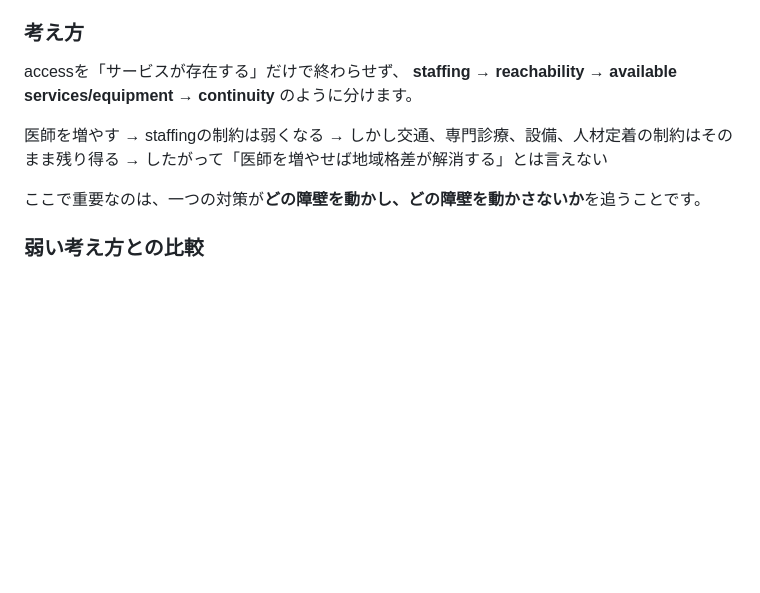
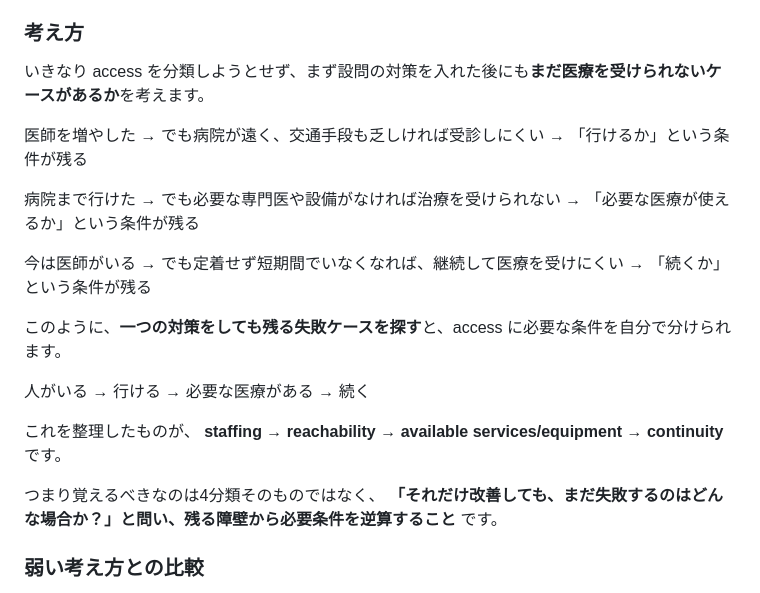
Before and after one commit to Haru2305/english-writing-curriculum, a Markdown page: bundles/B001/E001.md, the part around the change. Rendered like a GitHub page; blank space fills up the shorter version.

Commit message:
Show how learners derive access dimensions

```diff
--- a/bundles/B001/E001.md
+++ b/bundles/B001/E001.md
@@ -168,16 +168,34 @@ ________________
 この問題の核心は「地方は医師が少ないか」ではなく、**人が必要な医療へ実際に到達できるかを、複数の障壁に分けて考えること**です。医師数は重要でも、accessを決める一要因にすぎません。
 
 ### 考え方
-accessを「サービスが存在する」だけで終わらせず、
+いきなり access を分類しようとせず、まず設問の対策を入れた後にも**まだ医療を受けられないケースがあるか**を考えます。
+
+医師を増やした
+→ でも病院が遠く、交通手段も乏しければ受診しにくい
+→ 「行けるか」という条件が残る
+
+病院まで行けた
+→ でも必要な専門医や設備がなければ治療を受けられない
+→ 「必要な医療が使えるか」という条件が残る
+
+今は医師がいる
+→ でも定着せず短期間でいなくなれば、継続して医療を受けにくい
+→ 「続くか」という条件が残る
+
+このように、**一つの対策をしても残る失敗ケースを探す**と、access に必要な条件を自分で分けられます。
+
+人がいる
+→ 行ける
+→ 必要な医療がある
+→ 続く
+
+これを整理したものが、
 **staffing → reachability → available services/equipment → continuity**
-のように分けます。
+です。
 
-医師を増やす
-→ staffingの制約は弱くなる
-→ しかし交通、専門診療、設備、人材定着の制約はそのまま残り得る
-→ したがって「医師を増やせば地域格差が解消する」とは言えない
-
-ここで重要なのは、一つの対策が**どの障壁を動かし、どの障壁を動かさないか**を追うことです。
+つまり覚えるべきなのは4分類そのものではなく、
+**「それだけ改善しても、まだ失敗するのはどんな場合か？」と問い、残る障壁から必要条件を逆算すること**
+です。
 
 ### 弱い考え方との比較
 × Rural areas have fewer doctors, so they only need more doctors.
```
